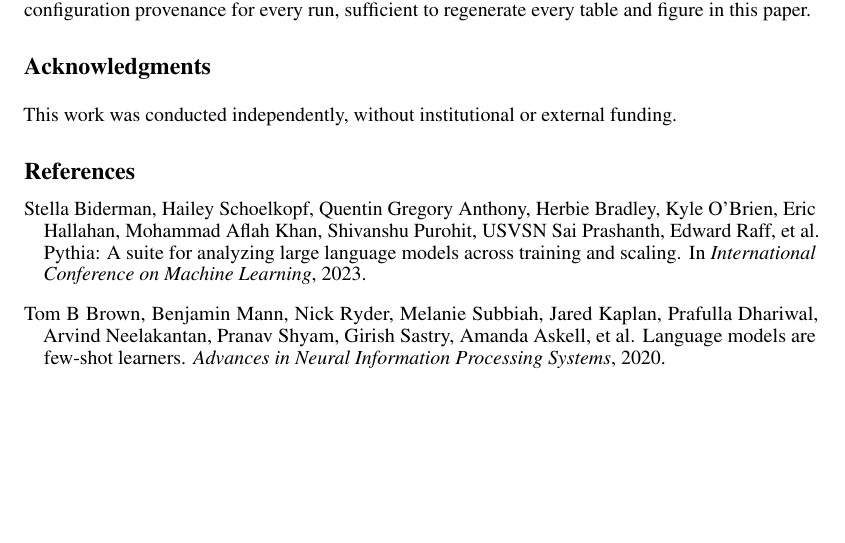
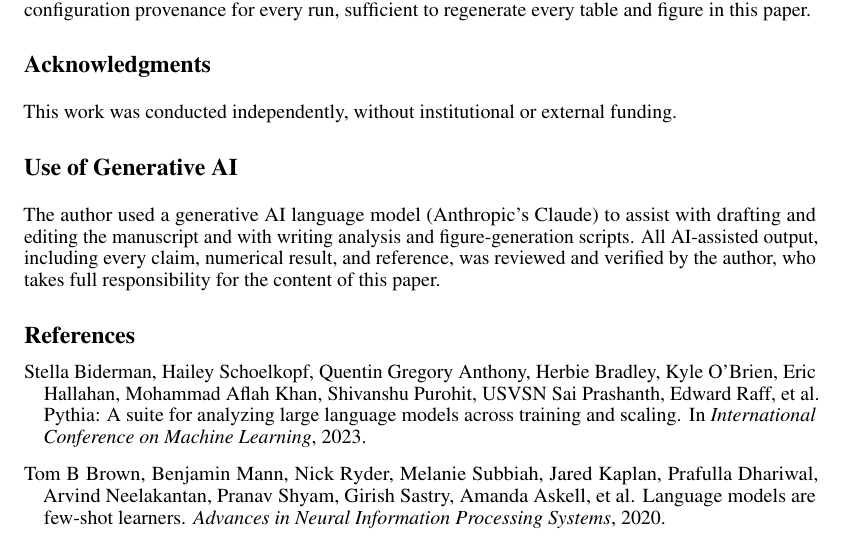
Before and after one commit to ccapps42/CART, a LaTeX paper (paper/cart_paper.tex): part of page 29 of 31, cut so that both start at the same text, the shorter picture padded with empty space. Compiled offline with pdfLaTeX.

Commit message:
Paper: add Use of Generative AI disclosure; README: cite arXiv:2606.01495
- Add a "Use of Generative AI" disclosure to the manuscript per arXiv's
  generative-AI tool policy (author used Claude for drafting/editing and
  scripting; author verified all output and takes responsibility). This is
  the change going into the arXiv v2 replacement.
- README: paper is now public at arXiv:2606.01495 — update the BibTeX with
  eprint/archivePrefix/primaryClass + arXiv URL, and replace the three
  "link forthcoming" placeholders with the live arXiv link.

Co-Authored-By: Claude Opus 4.8 (1M context) <noreply@anthropic.com>

```diff
--- a/paper/cart_paper.tex
+++ b/paper/cart_paper.tex
@@ -1071,6 +1071,11 @@ The complete \cart{} implementation, training and evaluation scripts, all figure
 This work was conducted independently, without institutional or external funding.
 
 % ============================================================
+\section*{Use of Generative AI}
+
+The author used a generative AI language model (Anthropic's Claude) to assist with drafting and editing the manuscript and with writing analysis and figure-generation scripts. All AI-assisted output, including every claim, numerical result, and reference, was reviewed and verified by the author, who takes full responsibility for the content of this paper.
+
+% ============================================================
 \bibliographystyle{plainnat}
 \bibliography{references}
 
```
Also changed, not shown: README.md.
